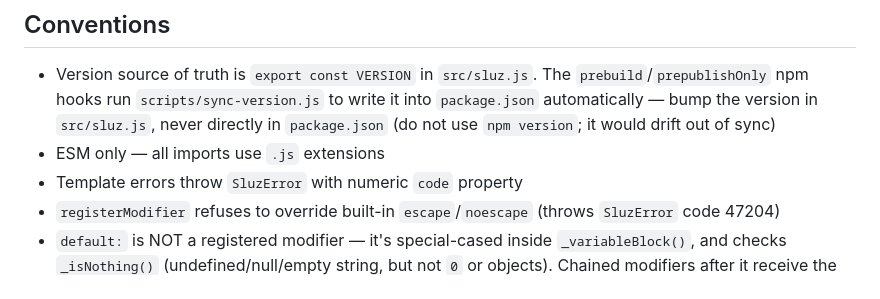
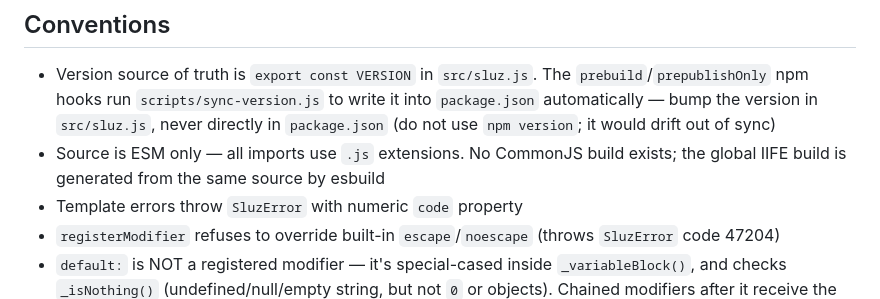
Before and after one commit to scottchiefbaker/js-Template-Sluz, a Markdown page: AGENTS.md, the part around the change. GitHub-like rendering.

Commit message:
Update AGENTS.md: clarify the ESM-only source convention

```diff
--- a/AGENTS.md
+++ b/AGENTS.md
@@ -37,7 +37,7 @@ Flags: `-n 100000` / `--iterations <n>` (or a bare number) sets the iteration co
 ## Conventions
 
 - Version source of truth is `export const VERSION` in `src/sluz.js`. The `prebuild`/`prepublishOnly` npm hooks run `scripts/sync-version.js` to write it into `package.json` automatically — bump the version in `src/sluz.js`, never directly in `package.json` (do not use `npm version`; it would drift out of sync)
-- ESM only — all imports use `.js` extensions
+- Source is ESM only — all imports use `.js` extensions. No CommonJS build exists; the global IIFE build is generated from the same source by esbuild
 - Template errors throw `SluzError` with numeric `code` property
 - `registerModifier` refuses to override built-in `escape`/`noescape` (throws `SluzError` code 47204)
 - `default:` is NOT a registered modifier — it's special-cased inside `_variableBlock()`, and checks `_isNothing()` (undefined/null/empty string, but not `0` or objects). Chained modifiers after it receive the default/resolved value, so `{$missing|default:'hi'|upper}` → `HI`
```
